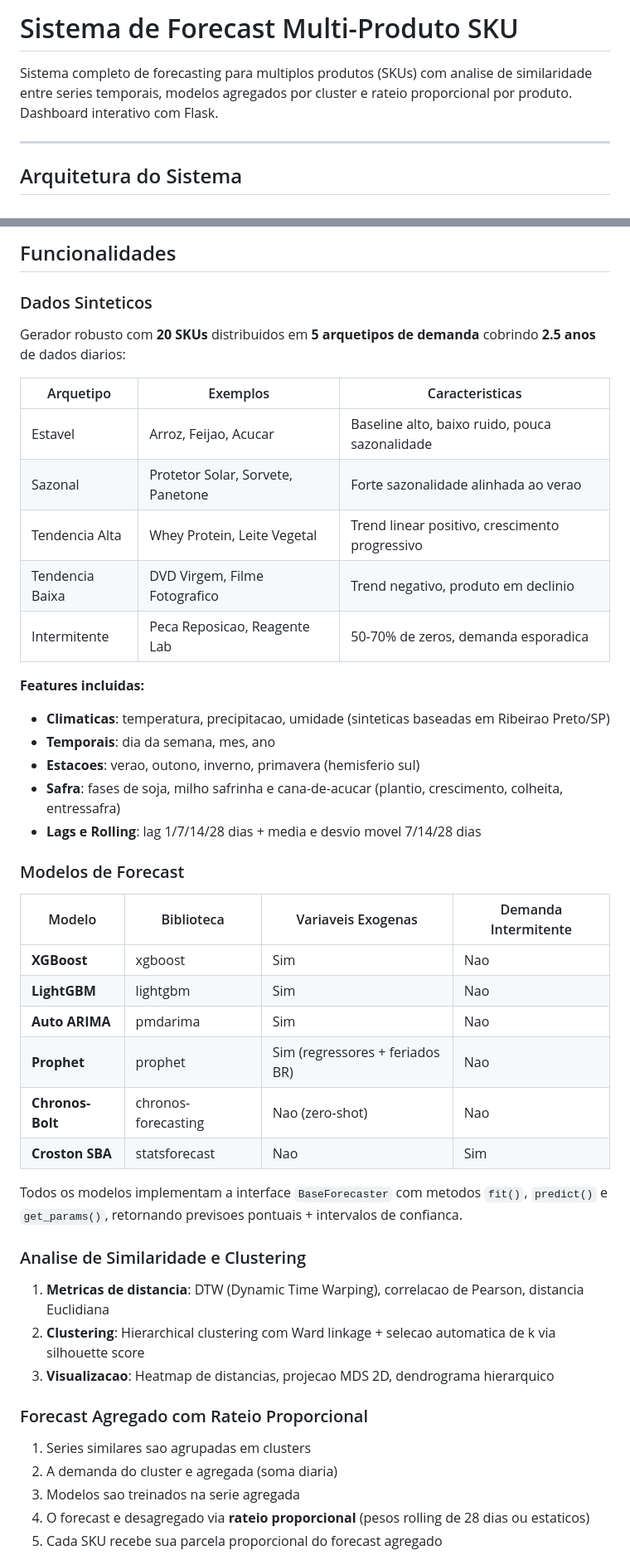
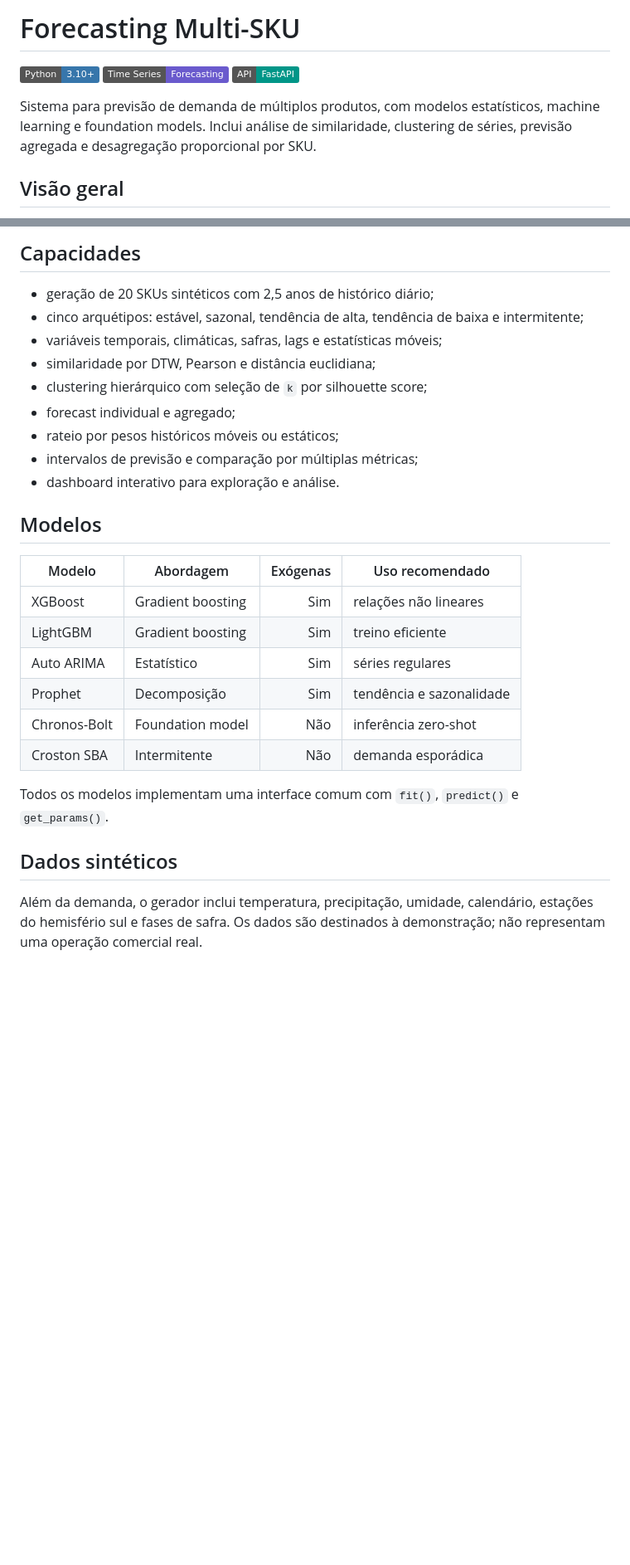
Before and after one commit to viniciusds2020/sistema_multiplos_forecast, a Markdown page: README.md, 2 parts joined by grey strips. Shown at 83% size. Drawn GitHub-style; badges without logos; blank space fills up the shorter version.

````diff
--- a/README.md
+++ b/README.md
@@ -1,8 +1,10 @@
-# Sistema de Forecast Multi-Produto SKU
+# Forecasting Multi-SKU
 
-Sistema completo de forecasting para multiplos produtos (SKUs) com analise de similaridade entre series temporais, modelos agregados por cluster e rateio proporcional por produto. Dashboard interativo com Flask.
+[![Python](https://img.shields.io/badge/Python-3.10+-3776AB?logo=python&logoColor=white)](https://www.python.org/)
+[![Forecasting](https://img.shields.io/badge/Time_Series-Forecasting-6A5ACD)](#modelos)
+[![API](https://img.shields.io/badge/API-FastAPI-009688?logo=fastapi)](https://fastapi.tiangolo.com/)
 
----
+Sistema para previsão de demanda de múltiplos produtos, com modelos estatísticos, machine learning e foundation models. Inclui análise de similaridade, clustering de séries, previsão agregada e desagregação proporcional por SKU.
 
-## Arquitetura do Sistema
+## Visão geral
 
@@ -43,50 +26,31 @@ sistema_multiplos_forecast/
 ```
 
-## Funcionalidades
+## Capacidades
 
-### Dados Sinteticos
+- geração de 20 SKUs sintéticos com 2,5 anos de histórico diário;
+- cinco arquétipos: estável, sazonal, tendência de alta, tendência de baixa e intermitente;
+- variáveis temporais, climáticas, safras, lags e estatísticas móveis;
+- similaridade por DTW, Pearson e distância euclidiana;
+- clustering hierárquico com seleção de `k` por silhouette score;
+- forecast individual e agregado;
+- rateio por pesos históricos móveis ou estáticos;
+- intervalos de previsão e comparação por múltiplas métricas;
+- dashboard interativo para exploração e análise.
 
-Gerador robusto com **20 SKUs** distribuidos em **5 arquetipos de demanda** cobrindo **2.5 anos** de dados diarios:
+## Modelos
 
-| Arquetipo | Exemplos | Caracteristicas |
-|-----------|----------|-----------------|
-| Estavel | Arroz, Feijao, Acucar | Baseline alto, baixo ruido, pouca sazonalidade |
-| Sazonal | Protetor Solar, Sorvete, Panetone | Forte sazonalidade alinhada ao verao |
-| Tendencia Alta | Whey Protein, Leite Vegetal | Trend linear positivo, crescimento progressivo |
-| Tendencia Baixa | DVD Virgem, Filme Fotografico | Trend negativo, produto em declinio |
-| Intermitente | Peca Reposicao, Reagente Lab | 50-70% de zeros, demanda esporadica |
+| Modelo | Abordagem | Exógenas | Uso recomendado |
+|---|---|---:|---|
+| XGBoost | Gradient boosting | Sim | relações não lineares |
+| LightGBM | Gradient boosting | Sim | treino eficiente |
+| Auto ARIMA | Estatístico | Sim | séries regulares |
+| Prophet | Decomposição | Sim | tendência e sazonalidade |
+| Chronos-Bolt | Foundation model | Não | inferência zero-shot |
+| Croston SBA | Intermitente | Não | demanda esporádica |
 
-**Features incluidas:**
-- **Climaticas**: temperatura, precipitacao, umidade (sinteticas baseadas em Ribeirao Preto/SP)
-- **Temporais**: dia da semana, mes, ano
-- **Estacoes**: verao, outono, inverno, primavera (hemisferio sul)
-- **Safra**: fases de soja, milho safrinha e cana-de-acucar (plantio, crescimento, colheita, entressafra)
-- **Lags e Rolling**: lag 1/7/14/28 dias + media e desvio movel 7/14/28 dias
+Todos os modelos implementam uma interface comum com `fit()`, `predict()` e `get_params()`.
 
-### Modelos de Forecast
+## Dados sintéticos
 
-| Modelo | Biblioteca | Variaveis Exogenas | Demanda Intermitente |
-|--------|------------|-------------------|---------------------|
-| **XGBoost** | xgboost | Sim | Nao |
-| **LightGBM** | lightgbm | Sim | Nao |
-| **Auto ARIMA** | pmdarima | Sim | Nao |
-| **Prophet** | prophet | Sim (regressores + feriados BR) | Nao |
-| **Chronos-Bolt** | chronos-forecasting | Nao (zero-shot) | Nao |
-| **Croston SBA** | statsforecast | Nao | Sim |
+Além da demanda, o gerador inclui temperatura, precipitação, umidade, calendário, estações do hemisfério sul e fases de safra. Os dados são destinados à demonstração; não representam uma operação comercial real.
 
-Todos os modelos implementam a interface `BaseForecaster` com metodos `fit()`, `predict()` e `get_params()`, retornando previsoes pontuais + intervalos de confianca.
-
-### Analise de Similaridade e Clustering
-
-1. **Metricas de distancia**: DTW (Dynamic Time Warping), correlacao de Pearson, distancia Euclidiana
-2. **Clustering**: Hierarchical clustering com Ward linkage + selecao automatica de k via silhouette score
-3. **Visualizacao**: Heatmap de distancias, projecao MDS 2D, dendrograma hierarquico
-
-### Forecast Agregado com Rateio Proporcional
-
-1. Series similares sao agrupadas em clusters
-2. A demanda do cluster e agregada (soma diaria)
-3. Modelos sao treinados na serie agregada
-4. O forecast e desagregado via **rateio proporcional** (pesos rolling de 28 dias ou estaticos)
-5. Cada SKU recebe sua parcela proporcional do forecast agregado
-
````
Also changed, not shown: other parts of README.md (+69 -133 lines).
